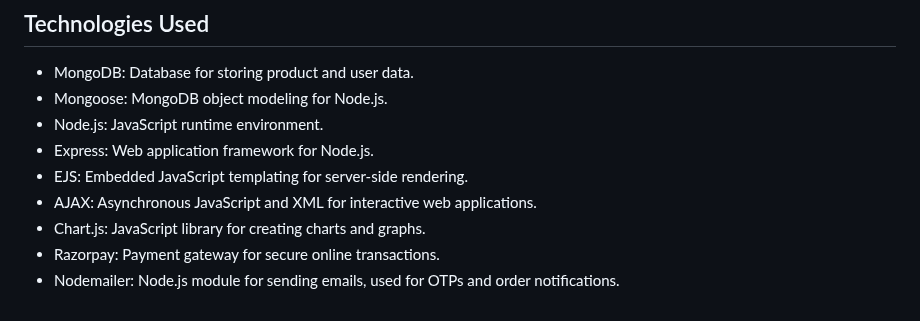
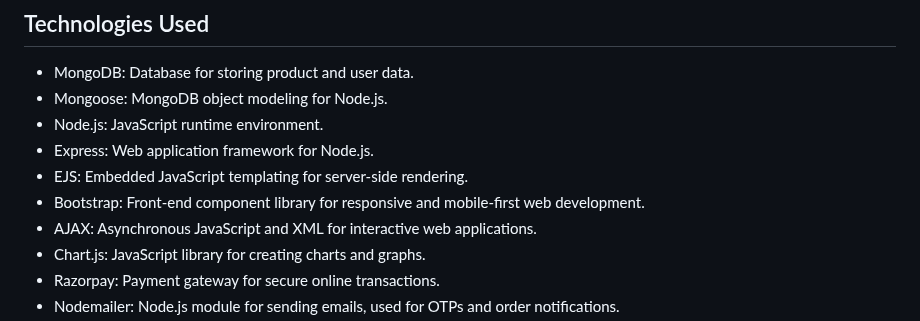
Before and after one commit to Ibnuibaf/EA_ZHOP-Ecommerce, a Markdown page: README.md, the part around the change. Rendered like a GitHub page.

Commit message:
Styling technology addon to README

```diff
--- a/README.md
+++ b/README.md
@@ -27,6 +27,7 @@ EAZHOP is a single-vendor e-commerce website designed to provide users with a se
 - Node.js: JavaScript runtime environment.
 - Express: Web application framework for Node.js.
 - EJS: Embedded JavaScript templating for server-side rendering.
+- Bootstrap: Front-end component library for responsive and mobile-first web development.
 - AJAX: Asynchronous JavaScript and XML for interactive web applications.
 - Chart.js: JavaScript library for creating charts and graphs.
 - Razorpay: Payment gateway for secure online transactions.
```
